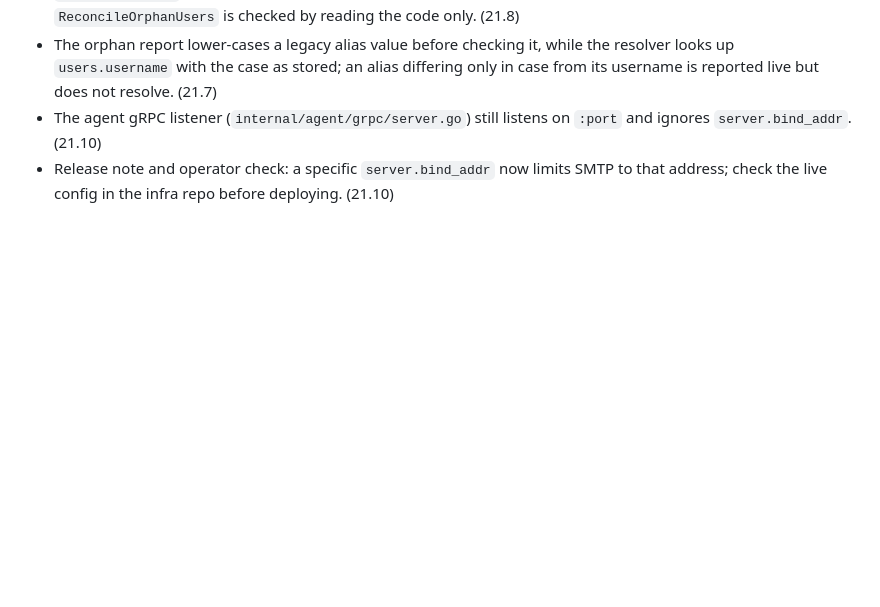
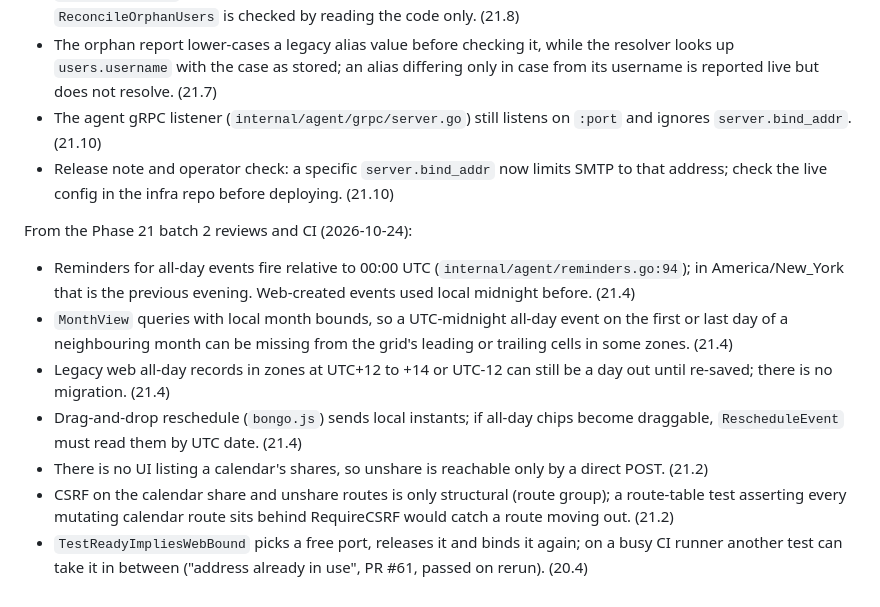
Before and after one commit to bongo-project/bongo, a Markdown page: prds/active/prd-hardening-v0.9.md, the part around the change. GitHub-like rendering; blank space fills up the shorter version.

```diff
--- a/prds/active/prd-hardening-v0.9.md
+++ b/prds/active/prd-hardening-v0.9.md
@@ -1347,3 +1347,24 @@ From the Phase 21 batch 1 reviews (2026-10-23):
 - Release note and operator check: a specific `server.bind_addr` now limits
   SMTP to that address; check the live config in the infra repo before
   deploying. (21.10)
+
+From the Phase 21 batch 2 reviews and CI (2026-10-24):
+
+- Reminders for all-day events fire relative to 00:00 UTC
+  (`internal/agent/reminders.go:94`); in America/New_York that is the
+  previous evening. Web-created events used local midnight before. (21.4)
+- `MonthView` queries with local month bounds, so a UTC-midnight all-day event
+  on the first or last day of a neighbouring month can be missing from the
+  grid's leading or trailing cells in some zones. (21.4)
+- Legacy web all-day records in zones at UTC+12 to +14 or UTC-12 can still be
+  a day out until re-saved; there is no migration. (21.4)
+- Drag-and-drop reschedule (`bongo.js`) sends local instants; if all-day chips
+  become draggable, `RescheduleEvent` must read them by UTC date. (21.4)
+- There is no UI listing a calendar's shares, so unshare is reachable only by
+  a direct POST. (21.2)
+- CSRF on the calendar share and unshare routes is only structural (route
+  group); a route-table test asserting every mutating calendar route sits
+  behind RequireCSRF would catch a route moving out. (21.2)
+- `TestReadyImpliesWebBound` picks a free port, releases it and binds it
+  again; on a busy CI runner another test can take it in between ("address
+  already in use", PR #61, passed on rerun). (20.4)
```
Also changed, not shown: prds/TASKS.md (+2 -2 lines), prds/progress.md (+6 -0 lines).
